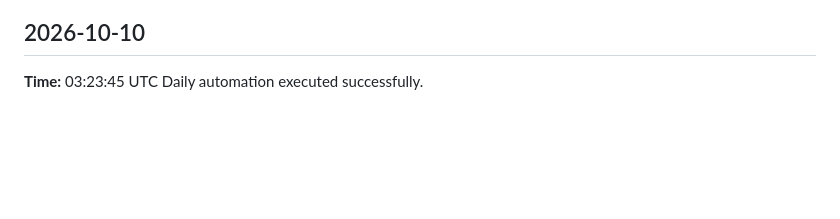
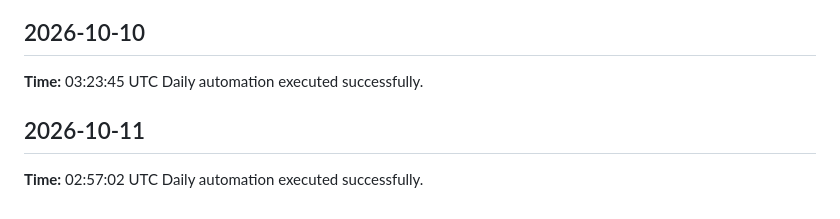
Before and after one commit to yaswanthme007/dsa-atlas, a Markdown page: logs/daily-log.md, the part around the change. GitHub-like rendering; blank space fills up the shorter version.

Commit message:
chore: daily update 2026-10-11

```diff
--- a/logs/daily-log.md
+++ b/logs/daily-log.md
@@ -278,3 +278,7 @@ Daily automation executed successfully.
 ## 2026-10-10
 **Time:** 03:23:45 UTC
 Daily automation executed successfully.
+
+## 2026-10-11
+**Time:** 02:57:02 UTC
+Daily automation executed successfully.
```
